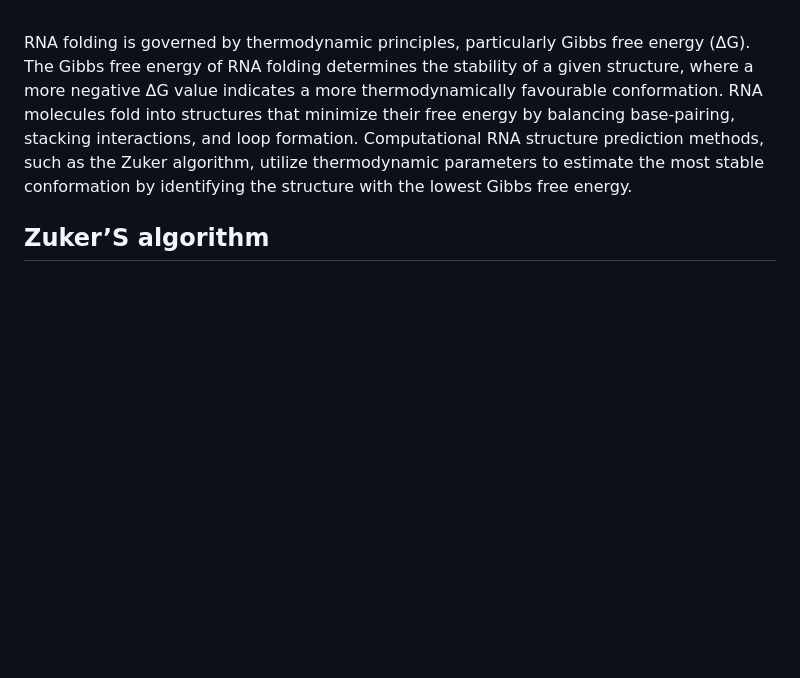
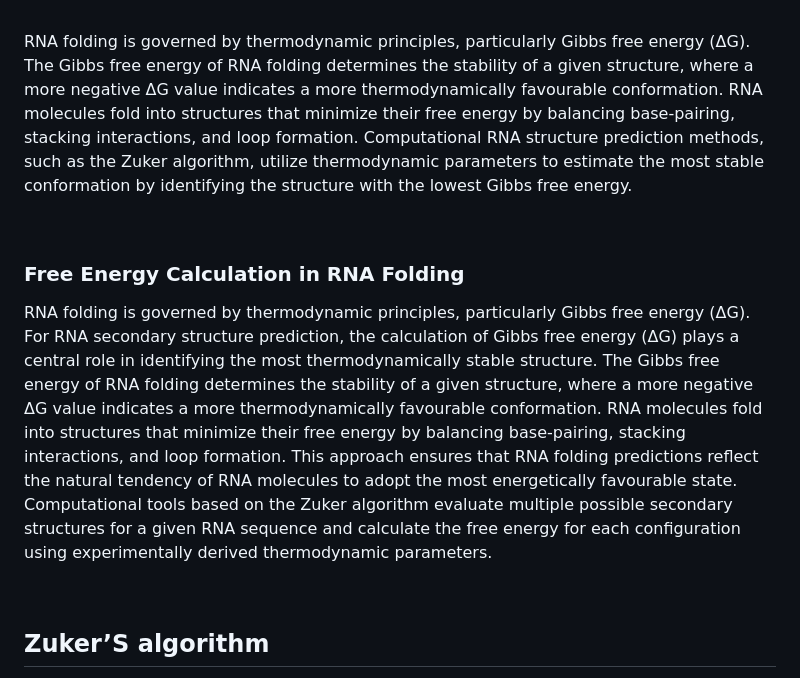
Before and after one commit to virtual-labs/exp-zuker-rna-au, a Markdown page: experiment/theory.md, the part around the change. Drawn GitHub-style; blank space fills up the shorter version.

```diff
--- a/experiment/theory.md
+++ b/experiment/theory.md
@@ -65,6 +65,14 @@ Determines the spontaneity of RNA folding. A negative ΔG indicates a thermodyna
 &nbsp;
 
 RNA folding is governed by thermodynamic principles, particularly Gibbs free energy (ΔG). The Gibbs free energy of RNA folding determines the stability of a given structure, where a more negative ΔG value indicates a more thermodynamically favourable conformation. RNA molecules fold into structures that minimize their free energy by balancing base-pairing, stacking interactions, and loop formation. Computational RNA structure prediction methods, such as the Zuker algorithm, utilize thermodynamic parameters to estimate the most stable conformation by identifying the structure with the lowest Gibbs free energy.
+
+&nbsp;
+
+
+### Free Energy Calculation in RNA Folding
+RNA folding is governed by thermodynamic principles, particularly Gibbs free energy (ΔG). For RNA secondary structure prediction, the calculation of Gibbs free energy (ΔG) plays a central role in identifying the most thermodynamically stable structure. The Gibbs free energy of RNA folding determines the stability of a given structure, where a more negative ΔG value indicates a more thermodynamically favourable conformation. RNA molecules fold into structures that minimize their free energy by balancing base-pairing, stacking interactions, and loop formation. This approach ensures that RNA folding predictions reflect the natural tendency of RNA molecules to adopt the most energetically favourable state. Computational tools based on the Zuker algorithm evaluate multiple possible secondary structures for a given RNA sequence and calculate the free energy for each configuration using experimentally derived thermodynamic parameters.
+
+&nbsp;
 
 
 ## Zuker’S algorithm
```
